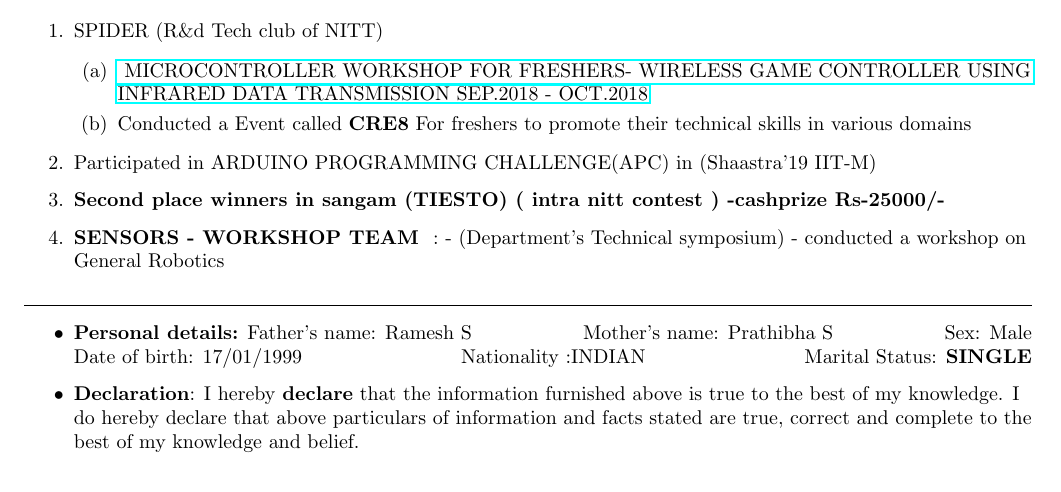
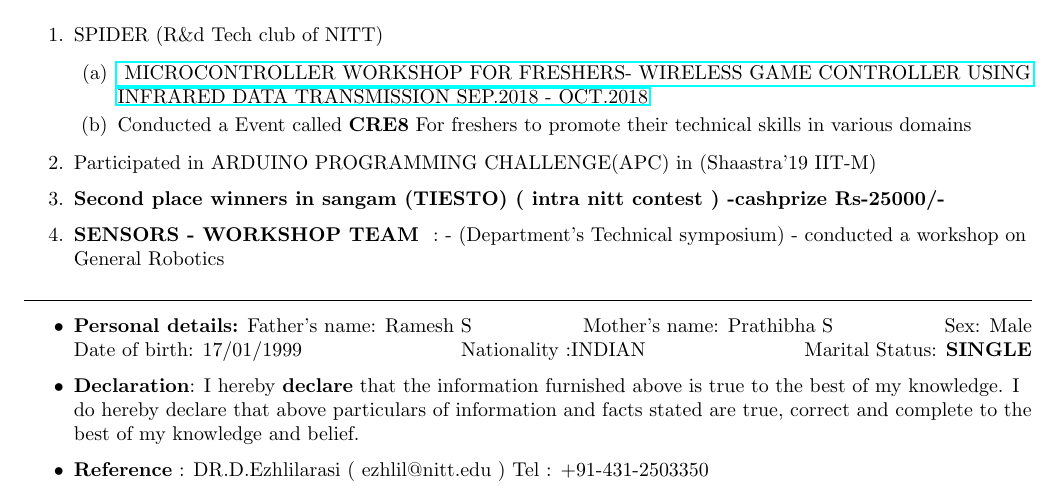
Before and after one commit to karthiks1701/KarthikS_Resume, a LaTeX CV (resume/resume.tex): part of page 2 of 2, cut so that both start at the same text. Compiled offline with pdfLaTeX.

Commit message:
reference

```diff
--- a/resume/resume.tex
+++ b/resume/resume.tex
@@ -178,6 +178,8 @@
                       \hfill{}Marital Status: \textbf{SINGLE}
 \item  \textbf{Declaration}:
 I hereby \textbf{declare} that the information furnished above is true to the best of my knowledge. I do hereby declare that above particulars of information and facts stated are true, correct and complete to the best of my knowledge and belief.
+\item \textbf{Reference} :
+DR.D.Ezhlilarasi ( ezhlil@nitt.edu ) Tel : +91-431-2503350
 
        \end{itemize}
 
```
Also changed, not shown: resume/resume.pdf, 1 other file.
